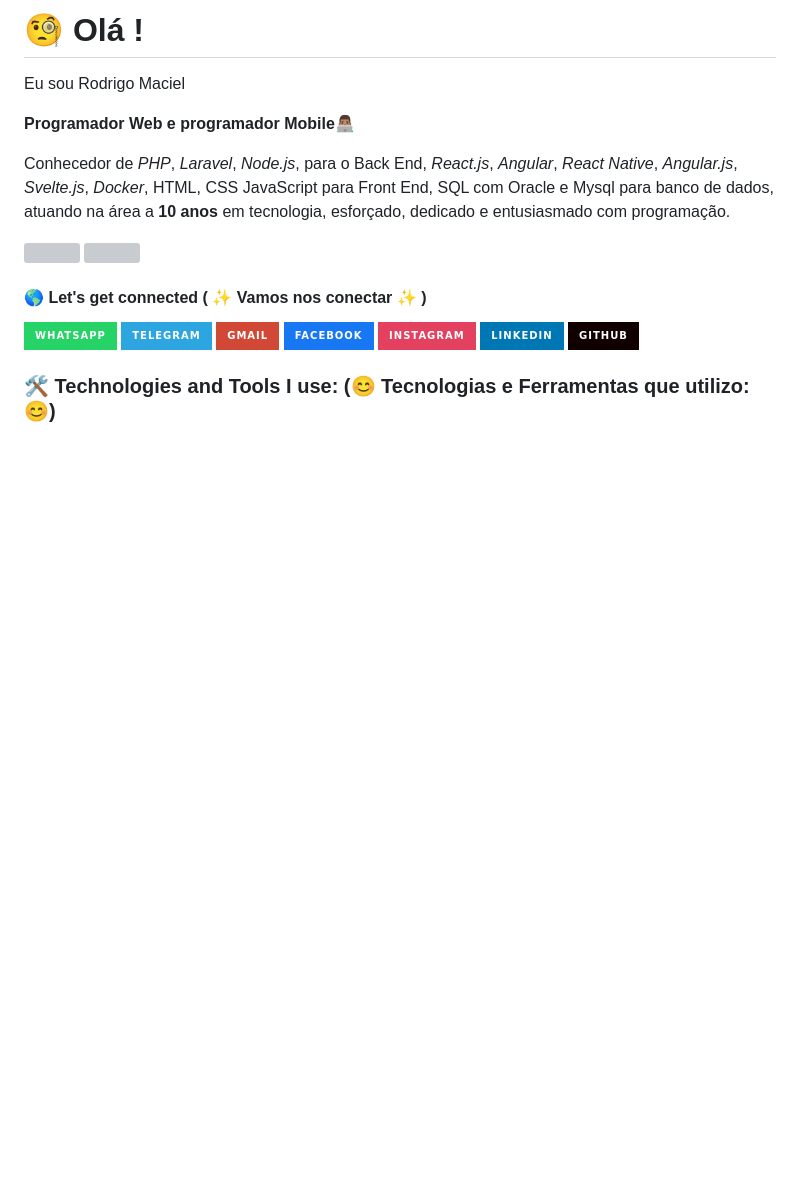
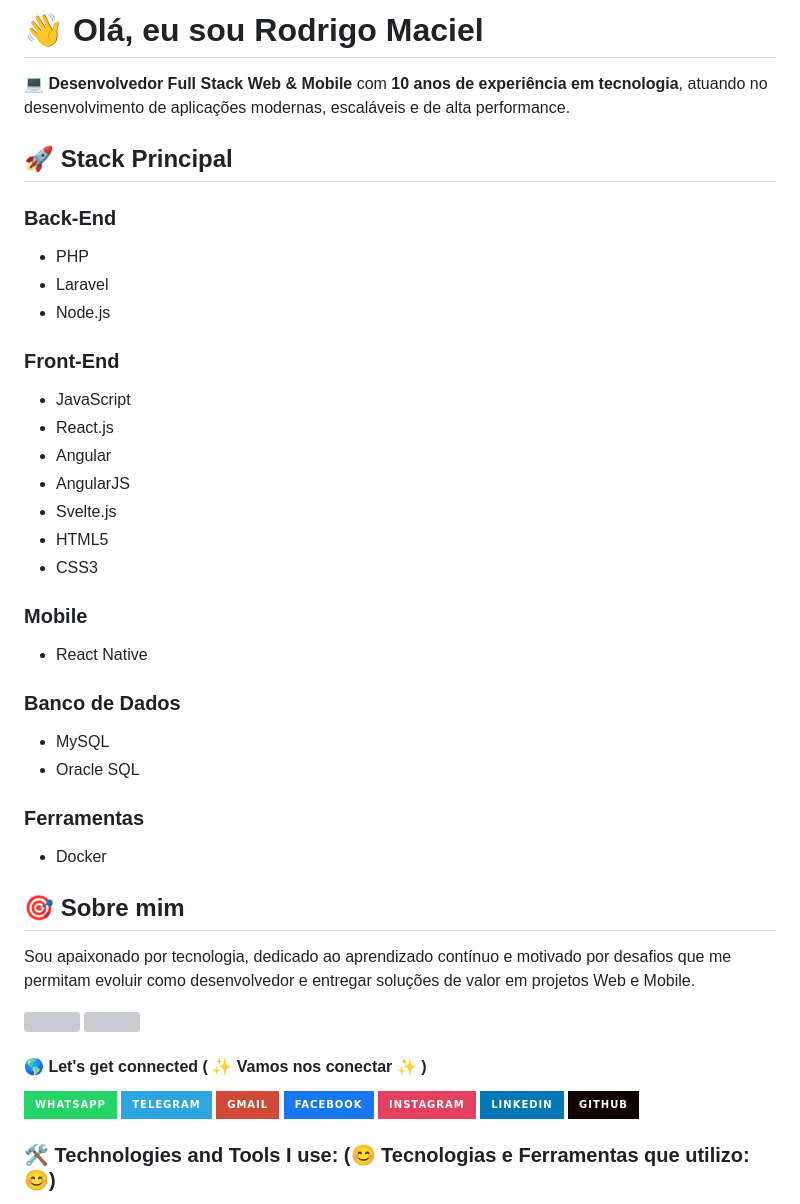
Before and after one commit to Rinogahr/Rinogahr, a Markdown page: README.md, the part around the change. Rendered like a GitHub page; badges without logos; blank space fills up the shorter version; grey boxes are pictures that could not be loaded.

Commit message:
Revise README with updated bio and tech stack
Updated personal introduction and technology stack.

```diff
--- a/README.md
+++ b/README.md
@@ -1,11 +1,35 @@
-# 🧐 Olá !
+# 👋 Olá, eu sou Rodrigo Maciel
 
-Eu sou Rodrigo Maciel
+💻 **Desenvolvedor Full Stack Web & Mobile** com **10 anos de experiência em tecnologia**, atuando no desenvolvimento de aplicações modernas, escaláveis e de alta performance.
 
- <b>Programador Web e programador Mobile</b>👨🏽‍💻<br>
+## 🚀 Stack Principal
 
-Conhecedor de <i>PHP</i>, <i>Laravel</i>, <i>Node.js</i>, para o Back End, <i>React.js</i>, <i>Angular</i>, <i>React Native</i>, <i>Angular.js</i>, <i>Svelte.js</i>, <i>Docker</i>, HTML, CSS JavaScript para Front End, SQL com Oracle e Mysql para banco de dados,
-atuando na área a <b>10 anos</b> em tecnologia, esforçado, dedicado e entusiasmado com programação.
+### Back-End
+- PHP
+- Laravel
+- Node.js
+
+### Front-End
+- JavaScript
+- React.js
+- Angular
+- AngularJS
+- Svelte.js
+- HTML5
+- CSS3
+
+### Mobile
+- React Native
+
+### Banco de Dados
+- MySQL
+- Oracle SQL
+
+### Ferramentas
+- Docker
+
+## 🎯 Sobre mim
+Sou apaixonado por tecnologia, dedicado ao aprendizado contínuo e motivado por desafios que me permitam evoluir como desenvolvedor e entregar soluções de valor em projetos Web e Mobile.
 
  <div>
    <img height="125cm" src="https://github-readme-stats.vercel.app/api?username=Rinogahr&show_icons=true&theme=synthwave"/>
```
